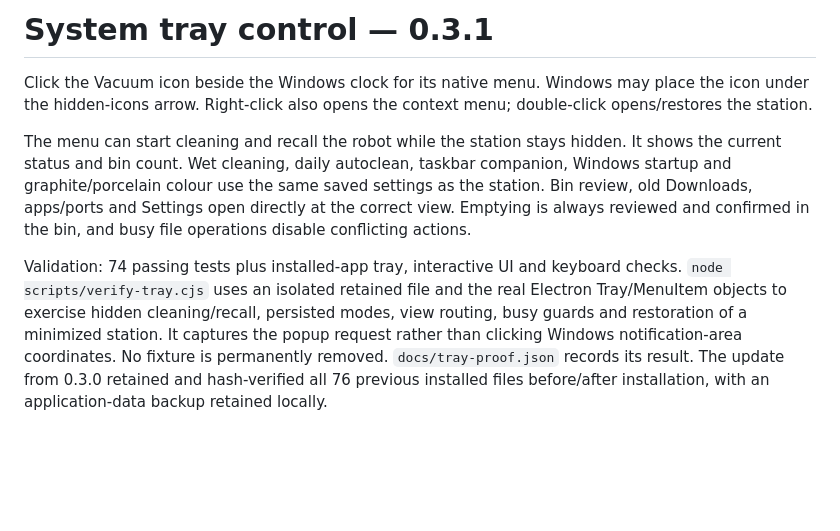
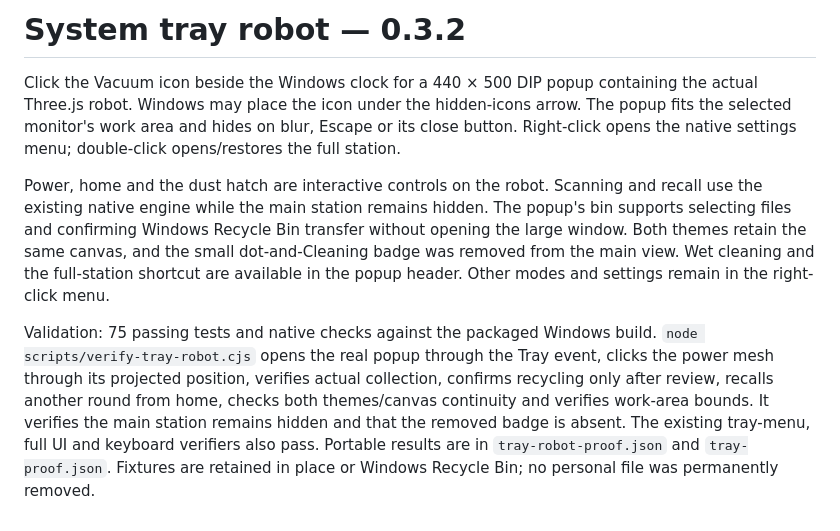
Before and after one commit to TMBeaver/vacuum, a Markdown page: docs/tray-control.md, the part around the change. GitHub-like rendering; blank space fills up the shorter version.

```diff
--- a/docs/tray-control.md
+++ b/docs/tray-control.md
@@ -1,7 +1,7 @@
-# System tray control — 0.3.1
+# System tray robot — 0.3.2
 
-Click the Vacuum icon beside the Windows clock for its native menu. Windows may place the icon under the hidden-icons arrow. Right-click also opens the context menu; double-click opens/restores the station.
+Click the Vacuum icon beside the Windows clock for a 440 × 500 DIP popup containing the actual Three.js robot. Windows may place the icon under the hidden-icons arrow. The popup fits the selected monitor's work area and hides on blur, Escape or its close button. Right-click opens the native settings menu; double-click opens/restores the full station.
 
-The menu can start cleaning and recall the robot while the station stays hidden. It shows the current status and bin count. Wet cleaning, daily autoclean, taskbar companion, Windows startup and graphite/porcelain colour use the same saved settings as the station. Bin review, old Downloads, apps/ports and Settings open directly at the correct view. Emptying is always reviewed and confirmed in the bin, and busy file operations disable conflicting actions.
+Power, home and the dust hatch are interactive controls on the robot. Scanning and recall use the existing native engine while the main station remains hidden. The popup's bin supports selecting files and confirming Windows Recycle Bin transfer without opening the large window. Both themes retain the same canvas, and the small dot-and-Cleaning badge was removed from the main view. Wet cleaning and the full-station shortcut are available in the popup header. Other modes and settings remain in the right-click menu.
 
-Validation: 74 passing tests plus installed-app tray, interactive UI and keyboard checks. `node scripts/verify-tray.cjs` uses an isolated retained file and the real Electron Tray/MenuItem objects to exercise hidden cleaning/recall, persisted modes, view routing, busy guards and restoration of a minimized station. It captures the popup request rather than clicking Windows notification-area coordinates. No fixture is permanently removed. `docs/tray-proof.json` records its result. The update from 0.3.0 retained and hash-verified all 76 previous installed files before/after installation, with an application-data backup retained locally.
+Validation: 75 passing tests and native checks against the packaged Windows build. `node scripts/verify-tray-robot.cjs` opens the real popup through the Tray event, clicks the power mesh through its projected position, verifies actual collection, confirms recycling only after review, recalls another round from home, checks both themes/canvas continuity and verifies work-area bounds. It verifies the main station remains hidden and that the removed badge is absent. The existing tray-menu, full UI and keyboard verifiers also pass. Portable results are in `tray-robot-proof.json` and `tray-proof.json`. Fixtures are retained in place or Windows Recycle Bin; no personal file was permanently removed.
```
Also changed, not shown: README.md (+2 -2 lines), docs/tray-robot-dark.png (added), docs/tray-robot-light.png (added), 14 other files.
